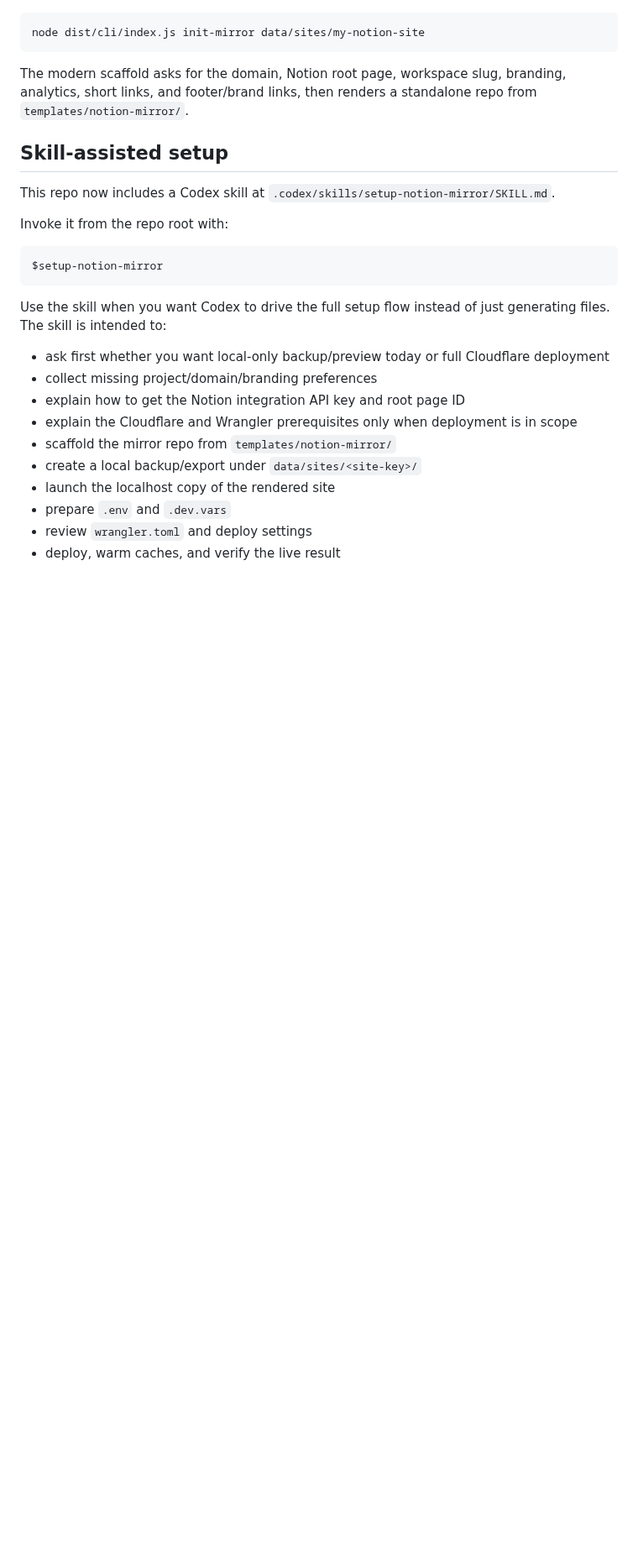
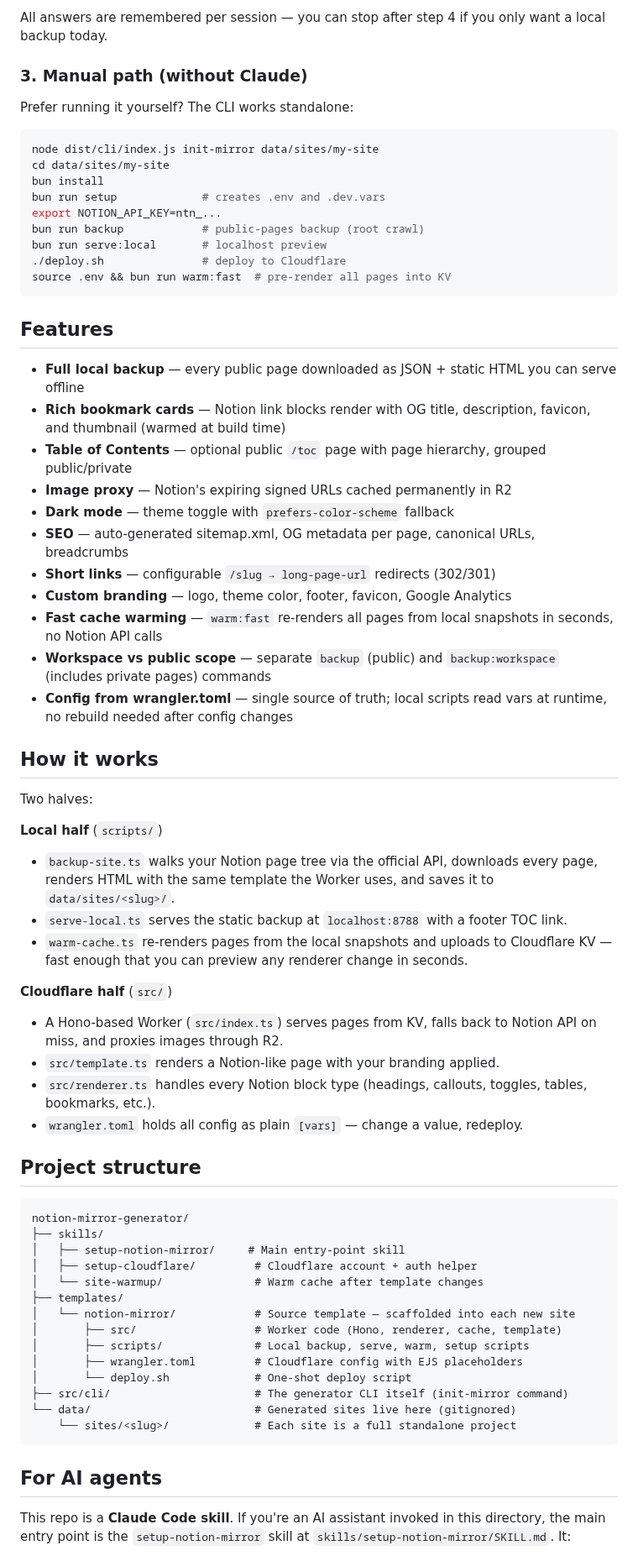
Before and after one commit to denya/notion-mirror-generator, a Markdown page: README.md, the part around one of its changes. Shown at 84% size. Drawn GitHub-style; blank space fills up the shorter version.

````diff
--- a/README.md
+++ b/README.md
@@ -17,30 +65,70 @@ Generate a new reusable mirror repo. For multiple sites in one workspace, use a
+All answers are remembered per session — you can stop after step 4 if you only want a local backup today.
+
+### 3. Manual path (without Claude)
+
+Prefer running it yourself? The CLI works standalone:
 
 ```sh
-node dist/cli/index.js init-mirror data/sites/my-notion-site
+node dist/cli/index.js init-mirror data/sites/my-site
+cd data/sites/my-site
+bun install
+bun run setup             # creates .env and .dev.vars
+export NOTION_API_KEY=ntn_...
+bun run backup            # public-pages backup (root crawl)
+bun run serve:local       # localhost preview
+./deploy.sh               # deploy to Cloudflare
+source .env && bun run warm:fast  # pre-render all pages into KV
 ```
 
-The modern scaffold asks for the domain, Notion root page, workspace slug, branding, analytics, short links, and footer/brand links, then renders a standalone repo from `templates/notion-mirror/`.
+## Features
 
-## Skill-assisted setup
+- **Full local backup** — every public page downloaded as JSON + static HTML you can serve offline
+- **Rich bookmark cards** — Notion link blocks render with OG title, description, favicon, and thumbnail (warmed at build time)
+- **Table of Contents** — optional public `/toc` page with page hierarchy, grouped public/private
+- **Image proxy** — Notion's expiring signed URLs cached permanently in R2
+- **Dark mode** — theme toggle with `prefers-color-scheme` fallback
+- **SEO** — auto-generated sitemap.xml, OG metadata per page, canonical URLs, breadcrumbs
+- **Short links** — configurable `/slug → long-page-url` redirects (302/301)
+- **Custom branding** — logo, theme color, footer, favicon, Google Analytics
+- **Fast cache warming** — `warm:fast` re-renders all pages from local snapshots in seconds, no Notion API calls
+- **Workspace vs public scope** — separate `backup` (public) and `backup:workspace` (includes private pages) commands
+- **Config from wrangler.toml** — single source of truth; local scripts read vars at runtime, no rebuild needed after config changes
 
-This repo now includes a Codex skill at `.codex/skills/setup-notion-mirror/SKILL.md`.
+## How it works
 
-Invoke it from the repo root with:
+Two halves:
 
-```text
-$setup-notion-mirror
+**Local half** (`scripts/`)
+- `backup-site.ts` walks your Notion page tree via the official API, downloads every page, renders HTML with the same template the Worker uses, and saves it to `data/sites/<slug>/`.
+- `serve-local.ts` serves the static backup at `localhost:8788` with a footer TOC link.
+- `warm-cache.ts` re-renders pages from the local snapshots and uploads to Cloudflare KV — fast enough that you can preview any renderer change in seconds.
+
+**Cloudflare half** (`src/`)
+- A Hono-based Worker (`src/index.ts`) serves pages from KV, falls back to Notion API on miss, and proxies images through R2.
+- `src/template.ts` renders a Notion-like page with your branding applied.
+- `src/renderer.ts` handles every Notion block type (headings, callouts, toggles, tables, bookmarks, etc.).
+- `wrangler.toml` holds all config as plain `[vars]` — change a value, redeploy.
+
+## Project structure
+
+```
+notion-mirror-generator/
+├── skills/
+│   ├── setup-notion-mirror/     # Main entry-point skill
+│   ├── setup-cloudflare/         # Cloudflare account + auth helper
+│   └── site-warmup/              # Warm cache after template changes
+├── templates/
+│   └── notion-mirror/            # Source template — scaffolded into each new site
+│       ├── src/                  # Worker code (Hono, renderer, cache, template)
+│       ├── scripts/              # Local backup, serve, warm, setup scripts
+│       ├── wrangler.toml         # Cloudflare config with EJS placeholders
+│       └── deploy.sh             # One-shot deploy script
+├── src/cli/                      # The generator CLI itself (init-mirror command)
+└── data/                         # Generated sites live here (gitignored)
+    └── sites/<slug>/             # Each site is a full standalone project
 ```
 
-Use the skill when you want Codex to drive the full setup flow instead of just generating files. The skill is intended to:
+## For AI agents
 
-- ask first whether you want local-only backup/preview today or full Cloudflare deployment
-- collect missing project/domain/branding preferences
-- explain how to get the Notion integration API key and root page ID
-- explain the Cloudflare and Wrangler prerequisites only when deployment is in scope
-- scaffold the mirror repo from `templates/notion-mirror/`
-- create a local backup/export under `data/sites/<site-key>/`
-- launch the localhost copy of the rendered site
-- prepare `.env` and `.dev.vars`
-- review `wrangler.toml` and deploy settings
-- deploy, warm caches, and verify the live result
+This repo is a **Claude Code skill**. If you're an AI assistant invoked in this directory, the main entry point is the `setup-notion-mirror` skill at `skills/setup-notion-mirror/SKILL.md`. It:
 
````
Also changed, not shown: other parts of README.md (+64 -367 lines), AGENTS-LOG.md (deleted, +0 -174 lines), assets/screenshots/notion-source.png (added), 2 other files.
